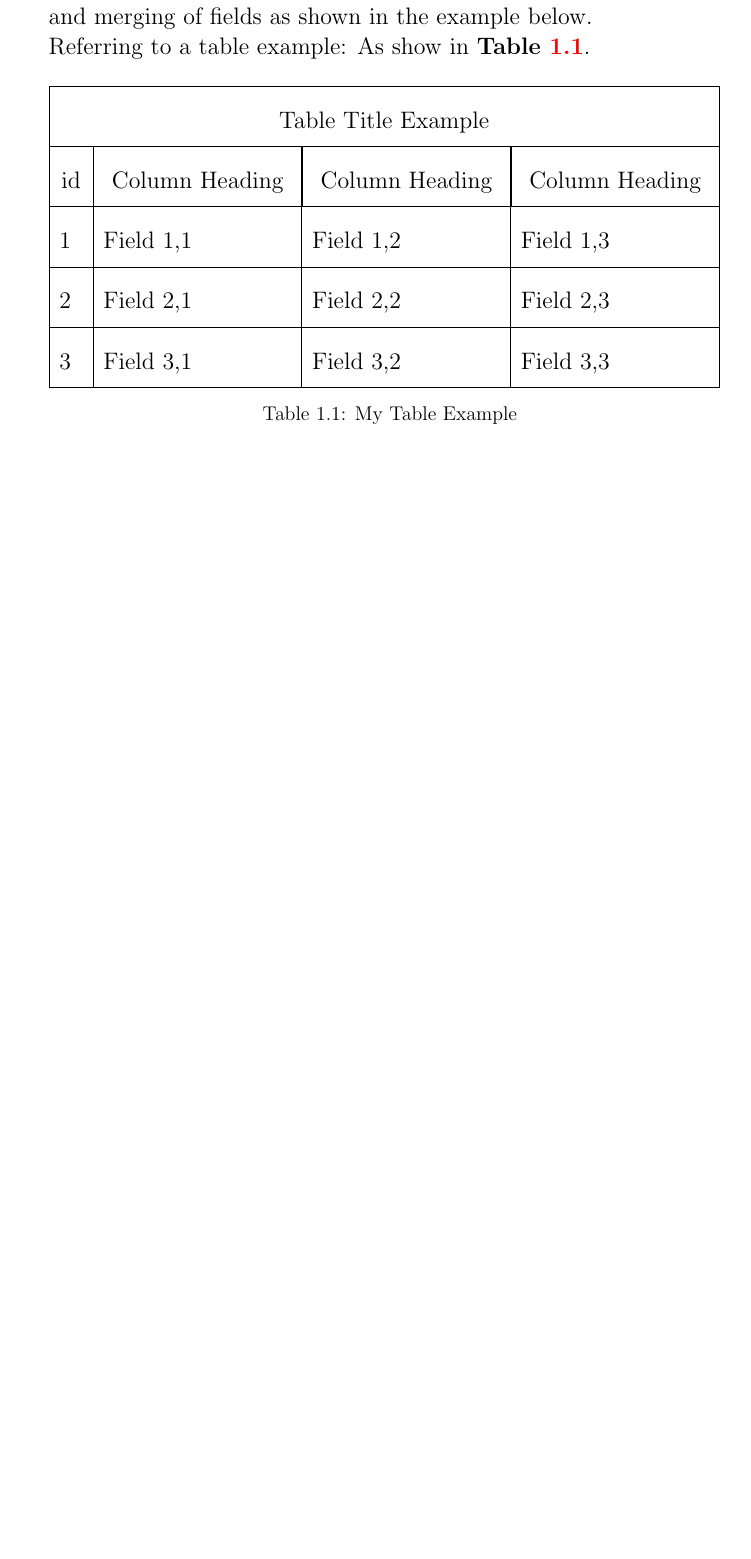
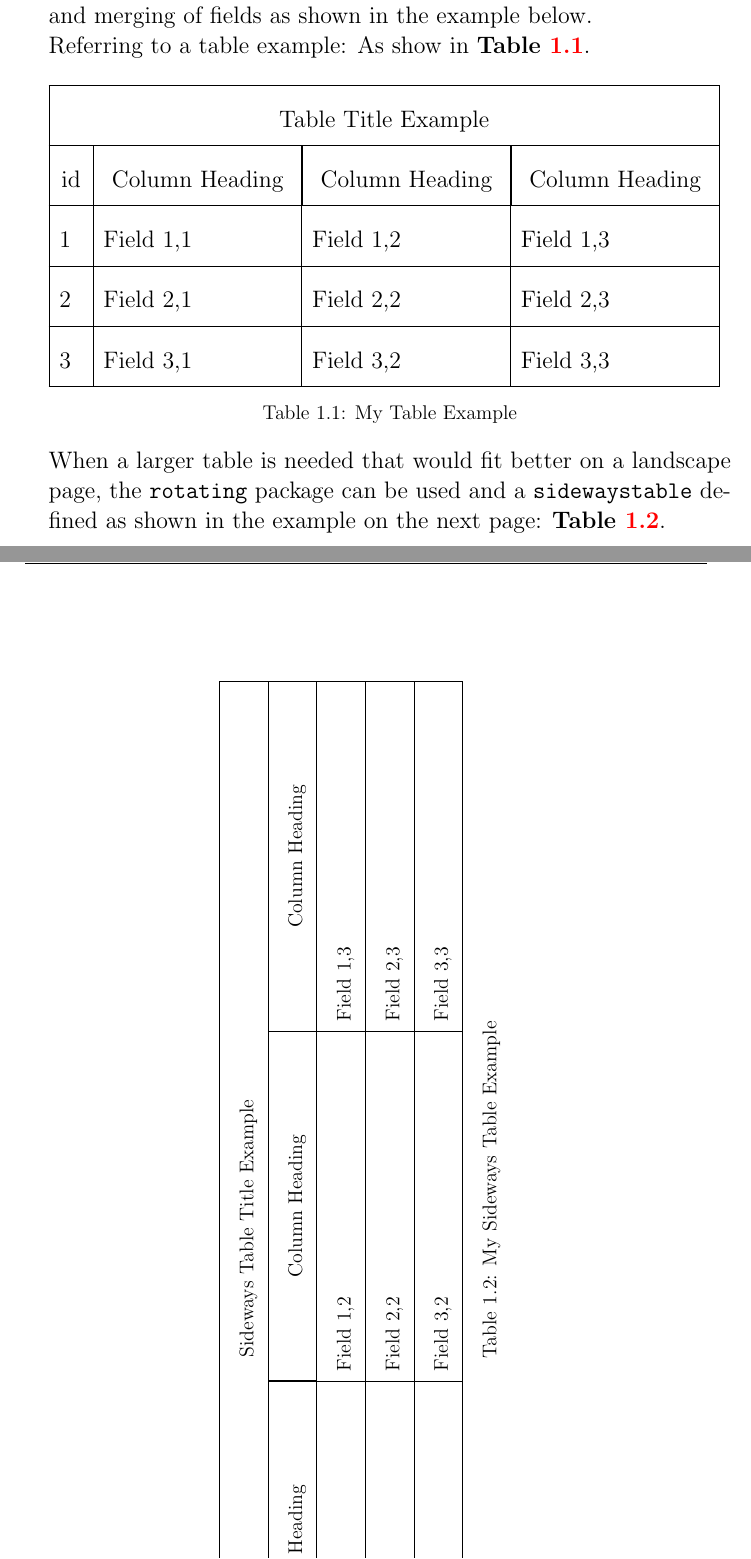
Before and after one commit to shakibbinhamid/gdp-report, a LaTeX thesis (final.tex, which reads chapters/chapter_1.tex): part of page 11 of 16 before the commit and two parts of pages 11 and 12 of 17 after it, the two joined at a grey line, cut so that both start at the same text, the shorter picture padded with empty space. The pictures show the PDF file final.pdf that the author committed with the source.

Commit message:
Added toms rotated table

```diff
--- a/chapters/chapter_1.tex
+++ b/chapters/chapter_1.tex
@@ -122,6 +122,32 @@ Referring to a table example: As show in \textbf{Table \ref{tab:myTable}}. \\
 %Use of captionof allows 'Table' instead of default 'Figure'
 \captionof{table}{My Table Example}
 \label{tab:myTable}
+\vspace{0.4cm}
+
+When a larger table is needed that would fit better on a landscape page, the \texttt{rotating} package can be used and a \texttt{sidewaystable} defined as shown in the example on the next page: \textbf{Table \ref{tab:mySidewaysTable}}.
+
+\begin{sidewaystable}
+  \begin{tabular}{ |p{0.5cm}|p{7cm}|p{7cm}|p{7cm}|  }
+    \hline
+        \multicolumn{4}{|c|}{Sideways Table Title Example} \\
+     \hline
+        \multicolumn{1}{|c|}{id} &
+        \multicolumn{1}{|c|}{Column Heading} &
+        \multicolumn{1}{|c|}{Column Heading} &
+        \multicolumn{1}{|c|}{Column Heading}  \\
+     \hline
+        1 & Field 1,1 & Field 1,2 & Field 1,3 \\
+     \hline
+        2 & Field 2,1 & Field 2,2 & Field 2,3 \\
+     \hline
+        3 & Field 3,1 & Field 3,2 & Field 3,3 \\
+     \hline
+
+  \end{tabular}
+  \captionof{table}{My Sideways Table Example}
+  \label{tab:mySidewaysTable}
+\end{sidewaystable}
+
 
 \section{Code Listing}
 \label{sec:code-listing}
```
Also changed, not shown: final.pdf.
